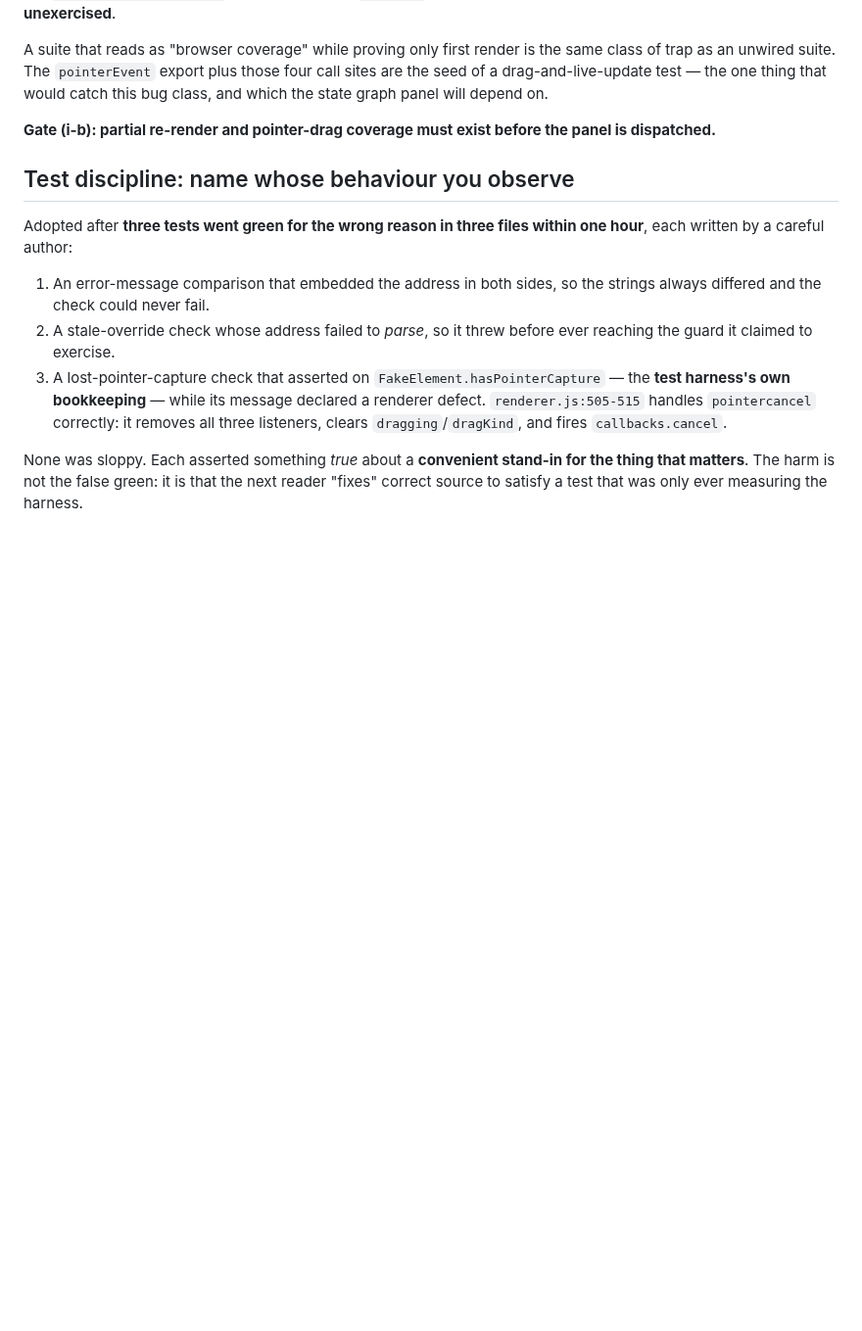
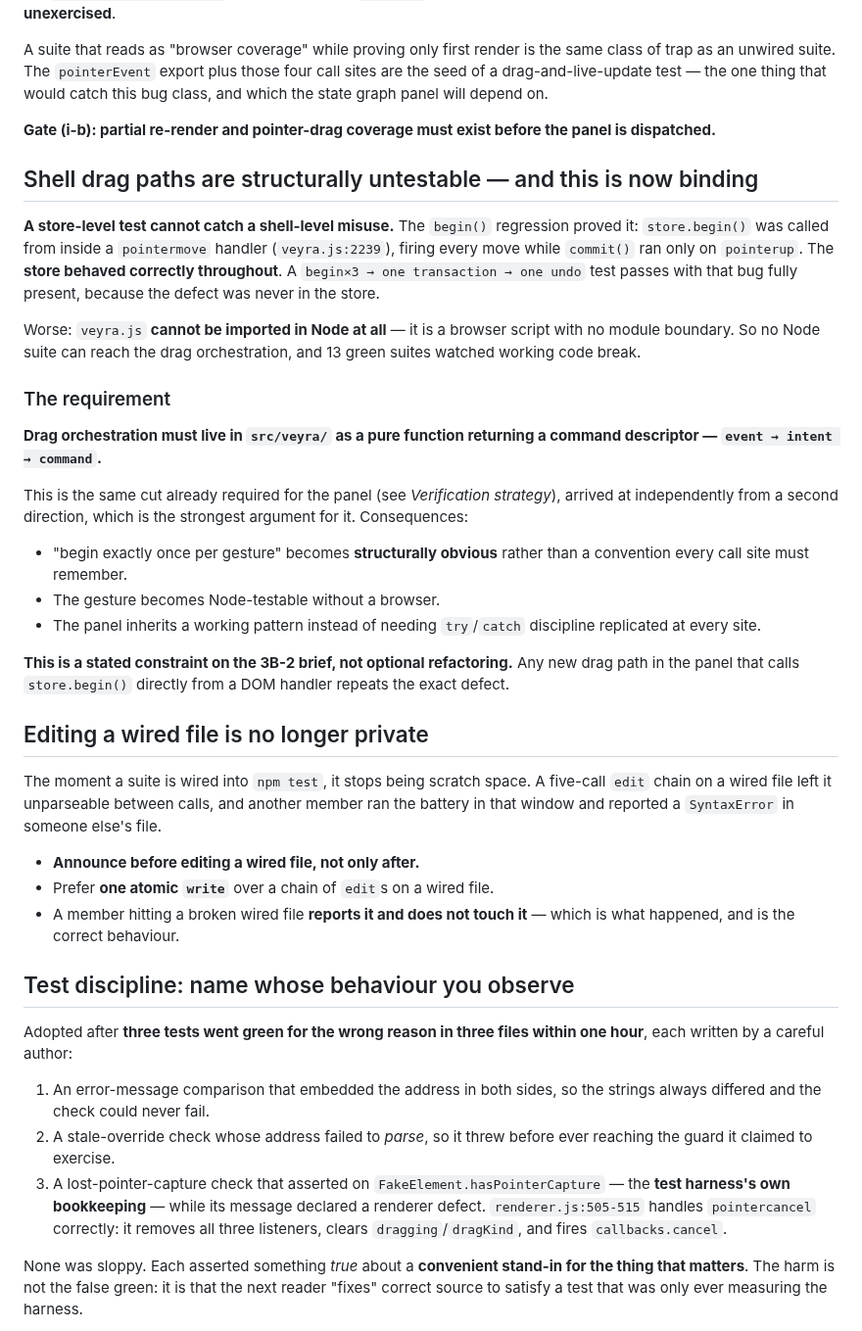
Before and after one commit to Logan17de/Rive_Rider, a Markdown page: docs/VEYRA_INTERACTION_SURFACE.md, the part around the change. Shown at 98% size. GitHub-like rendering; blank space fills up the shorter version.

Commit message:
docs(3B-2): shell drag paths are structurally untestable - event/intent/command now binding
CORRECTS MY OWN CONCLUSION. I said a multi-move drag test would close the coverage hole my begin() regression exposed. Logan showed it would not: a begin x3 -> one transaction -> one undo test PASSES with the artboard bug fully present, because the store behaved correctly throughout - the defect was the SHELL calling store.begin() from inside a pointermove handler. A store-level test cannot catch a shell-level misuse.

Worse, veyra.js cannot be imported in Node at all - browser script, no module boundary - so no Node suite can reach the drag orchestration. That is why 13 green suites watched working code break.

BINDING CONSTRAINT ON 3B-2: drag orchestration must live in src/veyra/ as a pure function returning a command descriptor (event -> intent -> command). Then 'begin exactly once per gesture' is structurally obvious rather than a convention every call site must remember, the gesture becomes Node-testable without a browser, and the panel inherits a working pattern instead of try/catch discipline replicated at every site. Any panel drag path calling store.begin() directly from a DOM handler repeats the exact defect.

Notable: this is the same cut already required for the panel under O1/R3, reached independently from a second direction - the strongest argument for it.

ALSO RECORDED: editing a wired file is no longer private. A five-call edit chain left a wired suite unparseable between calls and another member hit it. Announce BEFORE editing a wired file, prefer one atomic write over an edit chain, and a member who hits a broken wired file reports rather than touches it - which is what happened and is correct.

```diff
--- a/docs/VEYRA_INTERACTION_SURFACE.md
+++ b/docs/VEYRA_INTERACTION_SURFACE.md
@@ -602,6 +602,50 @@ catch this bug class, and which the state graph panel will depend on.
 **Gate (i-b): partial re-render and pointer-drag coverage must exist before the
 panel is dispatched.**
 
+## Shell drag paths are structurally untestable — and this is now binding
+
+**A store-level test cannot catch a shell-level misuse.** The `begin()`
+regression proved it: `store.begin()` was called from inside a `pointermove`
+handler (`veyra.js:2239`), firing every move while `commit()` ran only on
+`pointerup`. The **store behaved correctly throughout**. A
+`begin×3 → one transaction → one undo` test passes with that bug fully present,
+because the defect was never in the store.
+
+Worse: `veyra.js` **cannot be imported in Node at all** — it is a browser script
+with no module boundary. So no Node suite can reach the drag orchestration, and
+13 green suites watched working code break.
+
+### The requirement
+
+**Drag orchestration must live in `src/veyra/` as a pure function returning a
+command descriptor — `event → intent → command`.**
+
+This is the same cut already required for the panel (see *Verification
+strategy*), arrived at independently from a second direction, which is the
+strongest argument for it. Consequences:
+
+- "begin exactly once per gesture" becomes **structurally obvious** rather than a
+  convention every call site must remember.
+- The gesture becomes Node-testable without a browser.
+- The panel inherits a working pattern instead of needing `try`/`catch`
+  discipline replicated at every site.
+
+**This is a stated constraint on the 3B-2 brief, not optional refactoring.** Any
+new drag path in the panel that calls `store.begin()` directly from a DOM handler
+repeats the exact defect.
+
+## Editing a wired file is no longer private
+
+The moment a suite is wired into `npm test`, it stops being scratch space. A
+five-call `edit` chain on a wired file left it unparseable between calls, and
+another member ran the battery in that window and reported a `SyntaxError` in
+someone else's file.
+
+- **Announce before editing a wired file, not only after.**
+- Prefer **one atomic `write`** over a chain of `edit`s on a wired file.
+- A member hitting a broken wired file **reports it and does not touch it** —
+  which is what happened, and is the correct behaviour.
+
 ## Test discipline: name whose behaviour you observe
 
 Adopted after **three tests went green for the wrong reason in three files within
```
